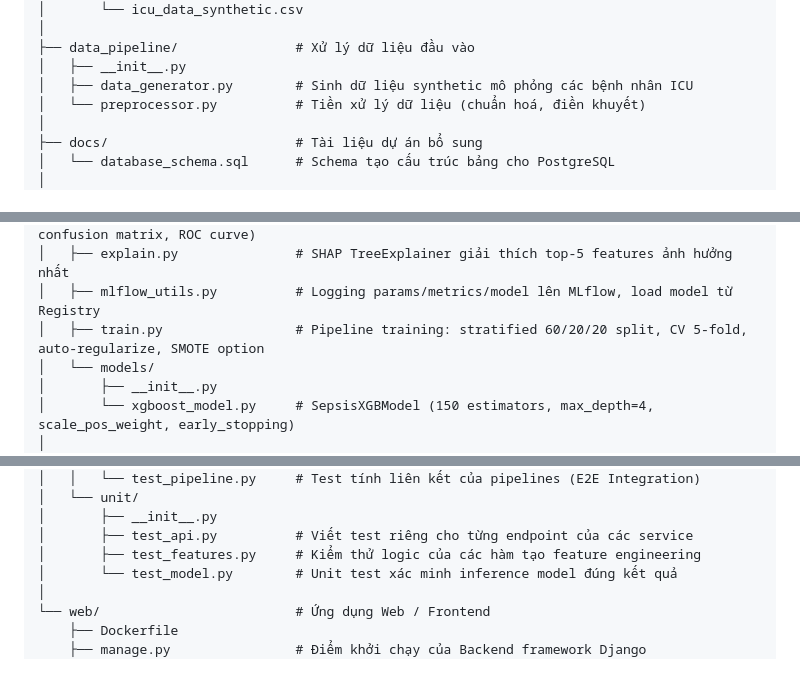
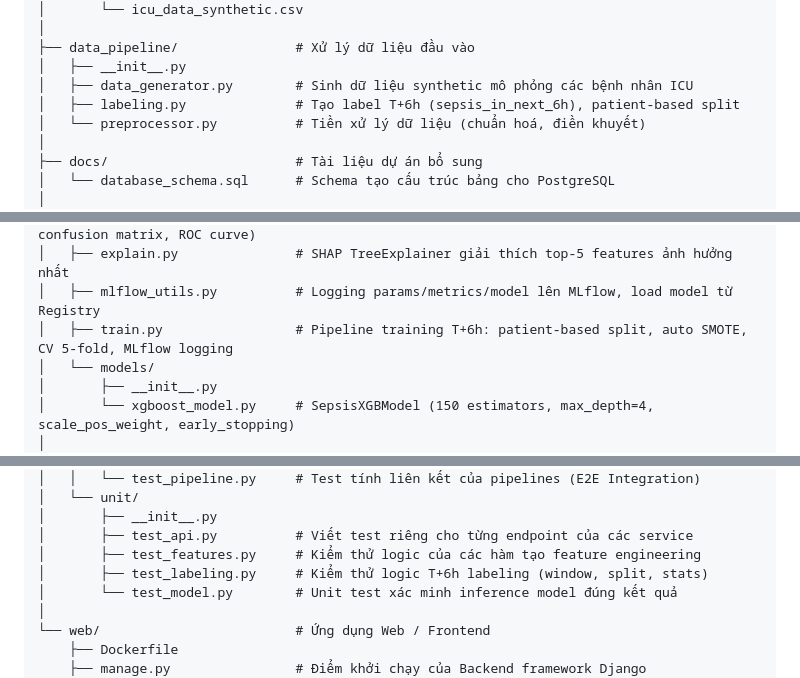
Before and after one commit to nguyenthanh2911/CNM, a Markdown page: README.md, 3 parts joined by grey strips. Rendered like a GitHub page.

```diff
--- a/README.md
+++ b/README.md
@@ -156,6 +156,7 @@ CNM/
 ├── data_pipeline/               # Xử lý dữ liệu đầu vào
 │   ├── __init__.py
 │   ├── data_generator.py        # Sinh dữ liệu synthetic mô phỏng các bệnh nhân ICU
+│   ├── labeling.py              # Tạo label T+6h (sepsis_in_next_6h), patient-based split
 │   └── preprocessor.py          # Tiền xử lý dữ liệu (chuẩn hoá, điền khuyết)
 │
 ├── docs/                        # Tài liệu dự án bổ sung
@@ -173,7 +174,7 @@ CNM/
 │   ├── evaluate.py              # Đánh giá mô hình (AUROC, F1, Sensitivity, Specificity, confusion matrix, ROC curve)
 │   ├── explain.py               # SHAP TreeExplainer giải thích top-5 features ảnh hưởng nhất
 │   ├── mlflow_utils.py          # Logging params/metrics/model lên MLflow, load model từ Registry
-│   ├── train.py                 # Pipeline training: stratified 60/20/20 split, CV 5-fold, auto-regularize, SMOTE option
+│   ├── train.py                 # Pipeline training T+6h: patient-based split, auto SMOTE, CV 5-fold, MLflow logging
 │   └── models/
 │       ├── __init__.py
 │       └── xgboost_model.py     # SepsisXGBModel (150 estimators, max_depth=4, scale_pos_weight, early_stopping)
@@ -221,6 +222,7 @@ CNM/
 │       ├── __init__.py
 │       ├── test_api.py          # Viết test riêng cho từng endpoint của các service
 │       ├── test_features.py     # Kiểm thử logic của các hàm tạo feature engineering
+│       ├── test_labeling.py     # Kiểm thử logic T+6h labeling (window, split, stats)
 │       └── test_model.py        # Unit test xác minh inference model đúng kết quả
 │
 └── web/                         # Ứng dụng Web / Frontend
```
Also changed, not shown: other parts of README.md (+56 -24 lines).
